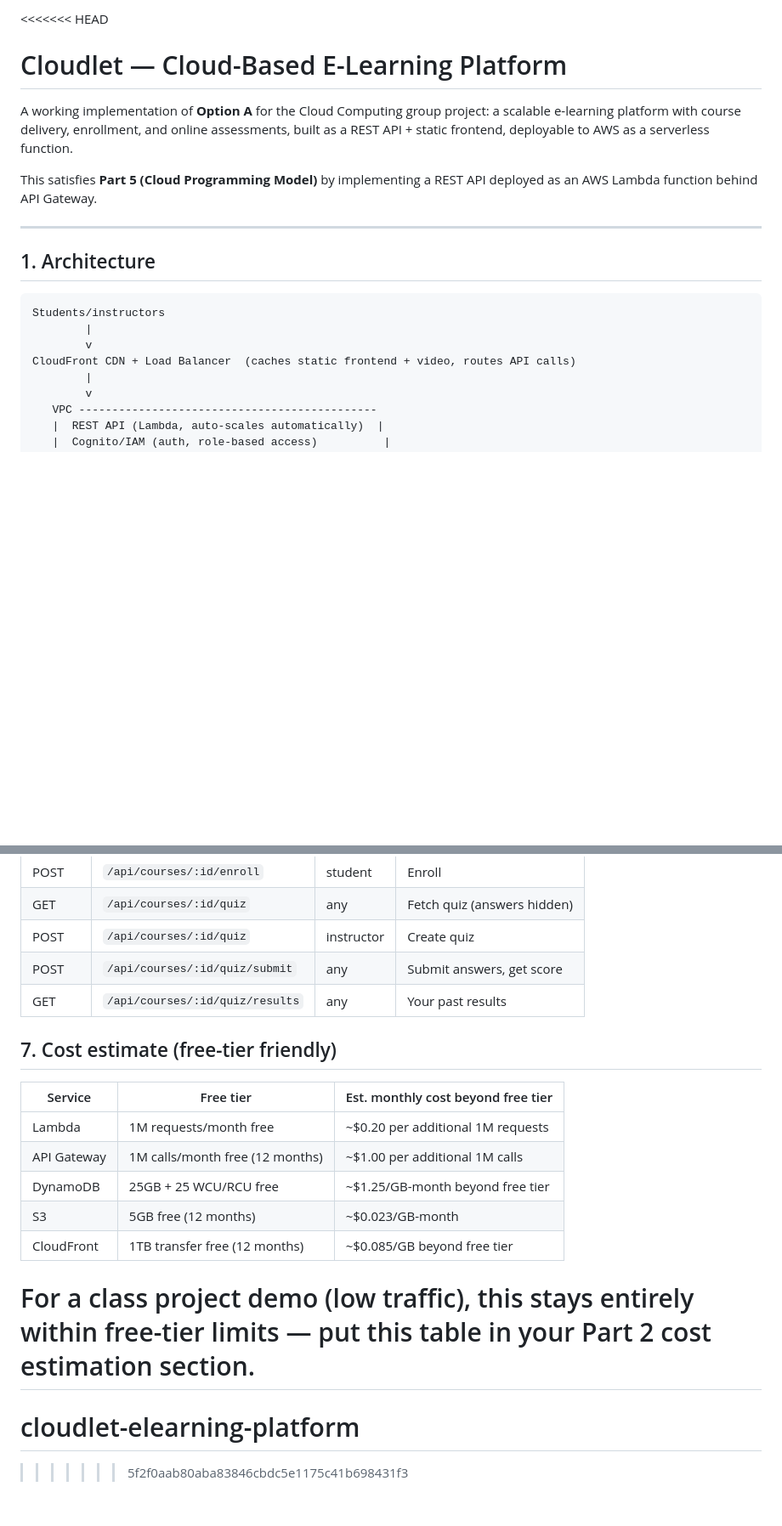
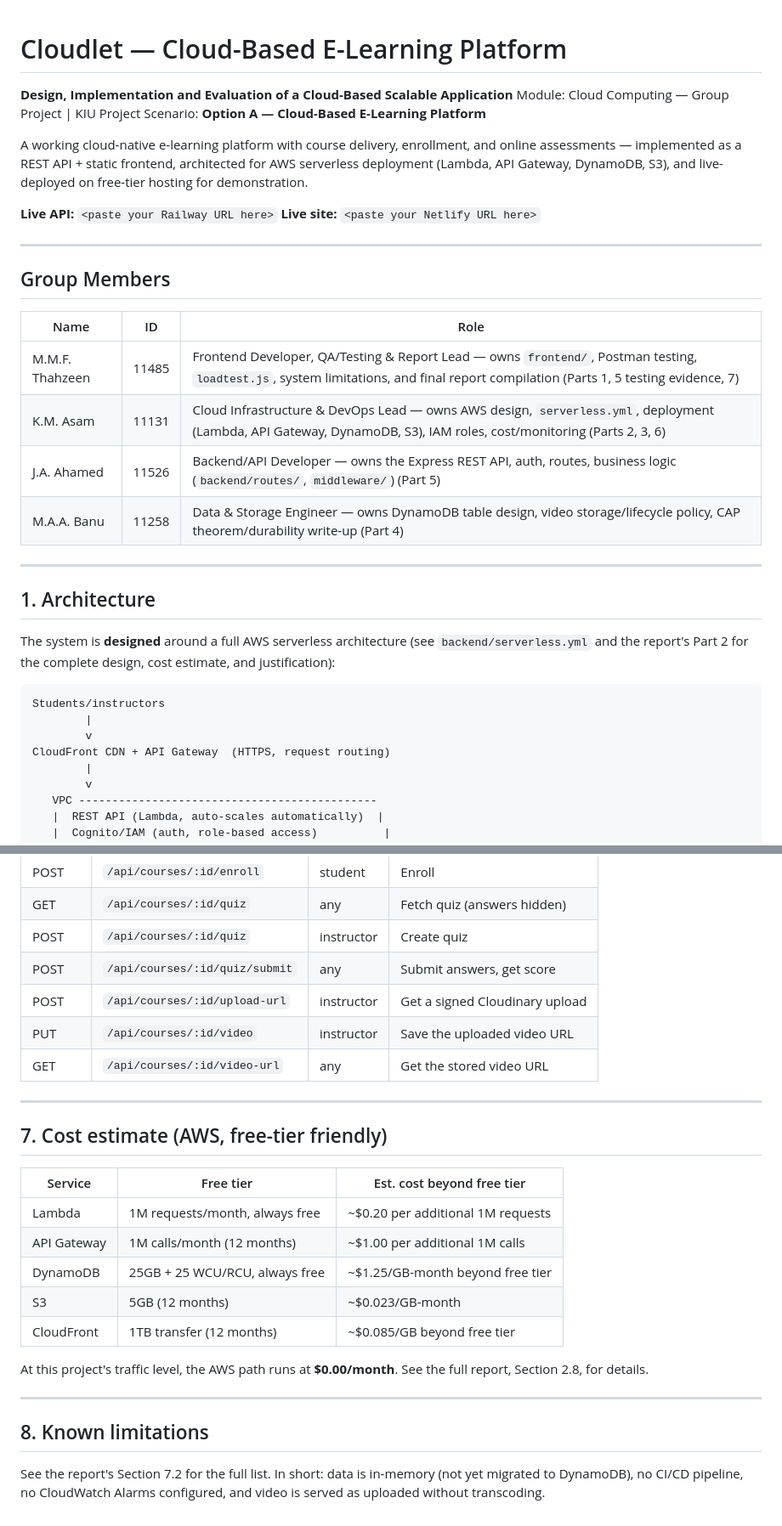
Before and after one commit to mmfTHAHZEEN/cloudlet-elearning-platform, a Markdown page: README.md, 2 parts joined by grey strips. Shown at 85% size. GitHub-like rendering; blank space fills up the shorter version.

````diff
--- a/README.md
+++ b/README.md
@@ -1,22 +1,40 @@
-<<<<<<< HEAD
 # Cloudlet — Cloud-Based E-Learning Platform
 
-A working implementation of **Option A** for the Cloud Computing group project: a scalable
-e-learning platform with course delivery, enrollment, and online assessments, built as a
-REST API + static frontend, deployable to AWS as a serverless function.
+**Design, Implementation and Evaluation of a Cloud-Based Scalable Application**
+Module: Cloud Computing — Group Project | KIU
+Project Scenario: **Option A — Cloud-Based E-Learning Platform**
 
-This satisfies **Part 5 (Cloud Programming Model)** by implementing a REST API deployed as
-an AWS Lambda function behind API Gateway.
+A working cloud-native e-learning platform with course delivery, enrollment, and online
+assessments — implemented as a REST API + static frontend, architected for AWS serverless
+deployment (Lambda, API Gateway, DynamoDB, S3), and live-deployed on free-tier hosting
+for demonstration.
+
+**Live API:** `<paste your Railway URL here>`
+**Live site:** `<paste your Netlify URL here>`
+
+---
+
+## Group Members
+
+| Name | ID | Role |
+|---|---|---|
+| M.M.F. Thahzeen | 11485 | Frontend Developer, QA/Testing & Report Lead — owns `frontend/`, Postman testing, `loadtest.js`, system limitations, and final report compilation (Parts 1, 5 testing evidence, 7) |
+| K.M. Asam | 11131 | Cloud Infrastructure & DevOps Lead — owns AWS design, `serverless.yml`, deployment (Lambda, API Gateway, DynamoDB, S3), IAM roles, cost/monitoring (Parts 2, 3, 6) |
+| J.A. Ahamed | 11526 | Backend/API Developer — owns the Express REST API, auth, routes, business logic (`backend/routes/`, `middleware/`) (Part 5) |
+| M.A.A. Banu | 11258 | Data & Storage Engineer — owns DynamoDB table design, video storage/lifecycle policy, CAP theorem/durability write-up (Part 4) |
 
 ---
 
 ## 1. Architecture
 
+The system is **designed** around a full AWS serverless architecture (see `backend/serverless.yml`
+and the report's Part 2 for the complete design, cost estimate, and justification):
+
 ```
 Students/instructors
         |
         v
-CloudFront CDN + Load Balancer  (caches static frontend + video, routes API calls)
+CloudFront CDN + API Gateway  (HTTPS, request routing)
         |
         v
    VPC ---------------------------------------------
@@ -152,20 +176,29 @@ curl https://your-deployed-url.com/api/courses
 | GET | `/api/courses/:id/quiz` | any | Fetch quiz (answers hidden) |
 | POST | `/api/courses/:id/quiz` | instructor | Create quiz |
 | POST | `/api/courses/:id/quiz/submit` | any | Submit answers, get score |
-| GET | `/api/courses/:id/quiz/results` | any | Your past results |
+| POST | `/api/courses/:id/upload-url` | instructor | Get a signed Cloudinary upload |
+| PUT | `/api/courses/:id/video` | instructor | Save the uploaded video URL |
+| GET | `/api/courses/:id/video-url` | any | Get the stored video URL |
 
-## 7. Cost estimate (free-tier friendly)
+---
 
-| Service | Free tier | Est. monthly cost beyond free tier |
+## 7. Cost estimate (AWS, free-tier friendly)
+
+| Service | Free tier | Est. cost beyond free tier |
 |---|---|---|
-| Lambda | 1M requests/month free | ~$0.20 per additional 1M requests |
-| API Gateway | 1M calls/month free (12 months) | ~$1.00 per additional 1M calls |
-| DynamoDB | 25GB + 25 WCU/RCU free | ~$1.25/GB-month beyond free tier |
-| S3 | 5GB free (12 months) | ~$0.023/GB-month |
-| CloudFront | 1TB transfer free (12 months) | ~$0.085/GB beyond free tier |
+| Lambda | 1M requests/month, always free | ~$0.20 per additional 1M requests |
+| API Gateway | 1M calls/month (12 months) | ~$1.00 per additional 1M calls |
+| DynamoDB | 25GB + 25 WCU/RCU, always free | ~$1.25/GB-month beyond free tier |
+| S3 | 5GB (12 months) | ~$0.023/GB-month |
+| CloudFront | 1TB transfer (12 months) | ~$0.085/GB beyond free tier |
 
-For a class project demo (low traffic), this stays entirely within free-tier limits —
-put this table in your Part 2 cost estimation section.
-=======
-# cloudlet-elearning-platform
->>>>>>> 5f2f0aab80aba83846cbdc5e1175c41b698431f3
+At this project's traffic level, the AWS path runs at **$0.00/month**. See the full report,
+Section 2.8, for details.
+
+---
+
+## 8. Known limitations
+
+See the report's Section 7.2 for the full list. In short: data is in-memory (not yet migrated
+to DynamoDB), no CI/CD pipeline, no CloudWatch Alarms configured, and video is served as
+uploaded without transcoding.
````
Also changed, not shown: other parts of README.md (+67 -61 lines).
